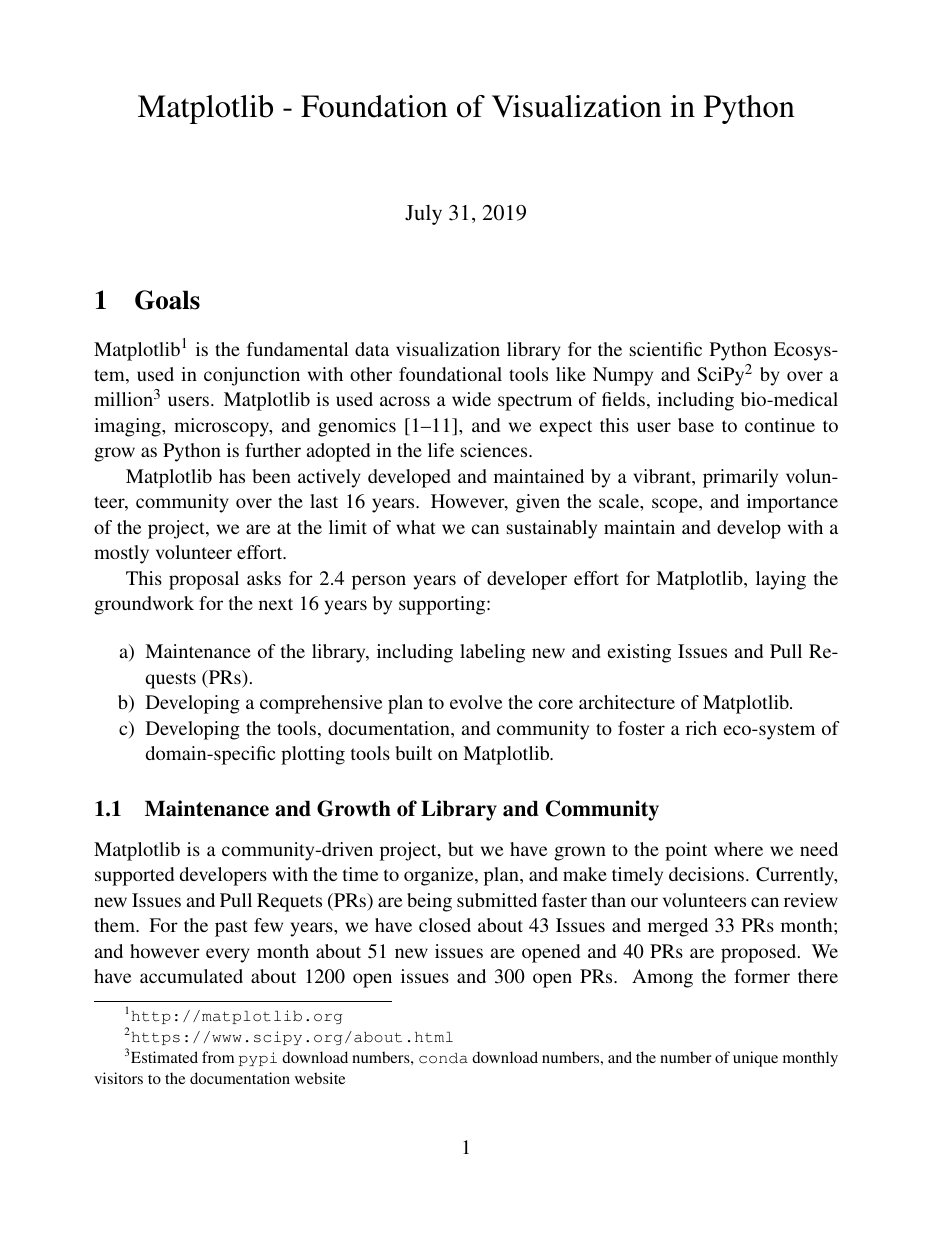
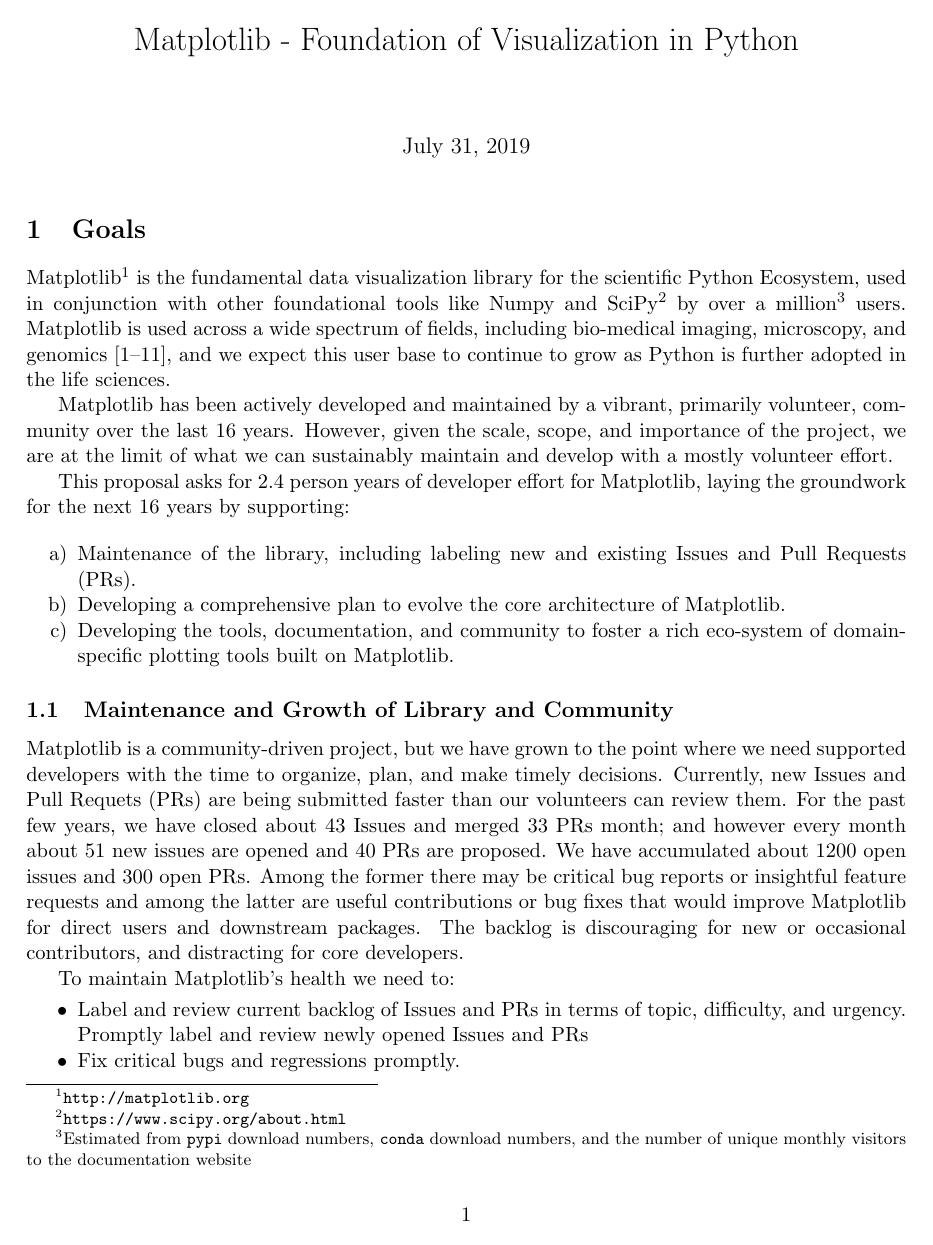
Before and after one commit to matplotlib/CZI_2019-07_mpl, a LaTeX document (CZI_mpl.tex): page 1 of 7 before the commit and page 1 of 6 after it. Compiled offline with pdfLaTeX.

Commit message:
STY: revert some of the style changes

```diff
--- a/CZI_mpl.tex
+++ b/CZI_mpl.tex
@@ -1,13 +1,12 @@
 \documentclass[11pt,letterpaper]{article}  % min is 11pt
 
 \usepackage[sort&compress,numbers]{natbib}
-\usepackage[margin=1.5in,letterpaper]{geometry}  % min is .5 in
+\usepackage[margin=1in,letterpaper]{geometry}  % min is .5 in
 \usepackage[shortlabels]{enumitem}
 \usepackage{graphicx}
 \usepackage{caption}
 \usepackage{footmisc}
 \usepackage[hidelinks]{hyperref}
-\usepackage{times}
 \usepackage{fancyhdr}
 \rhead{\emph{CZI: Essential Open Source Software for Science}}
 \lhead{\emph{Matplotlib: Scientific Visualization}}
```
Also changed, not shown: CZI_mpl.pdf.
